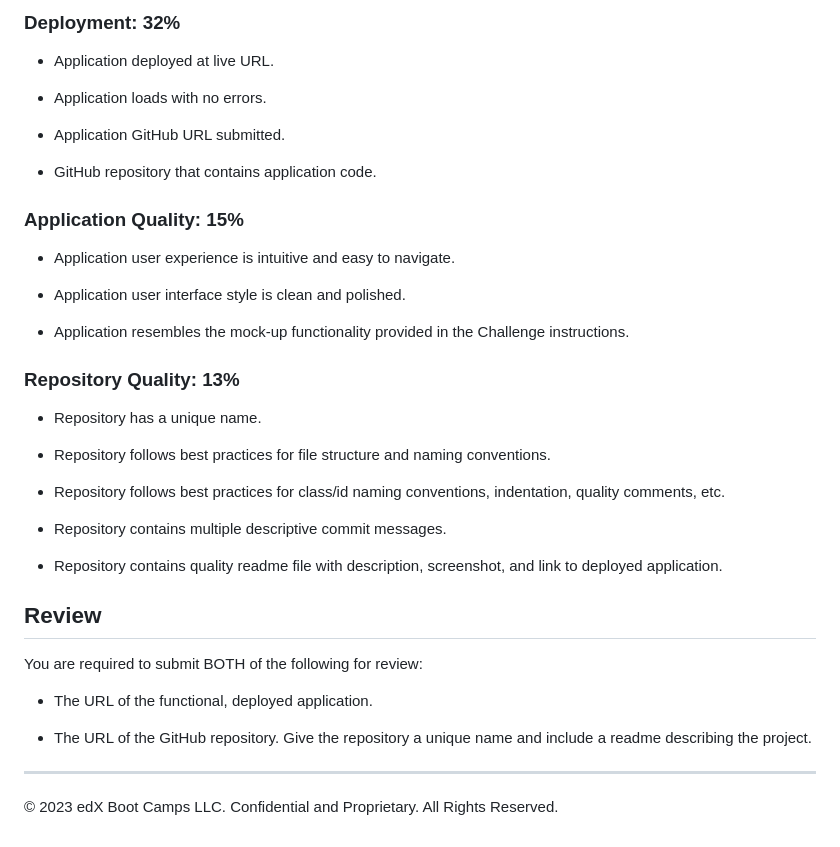
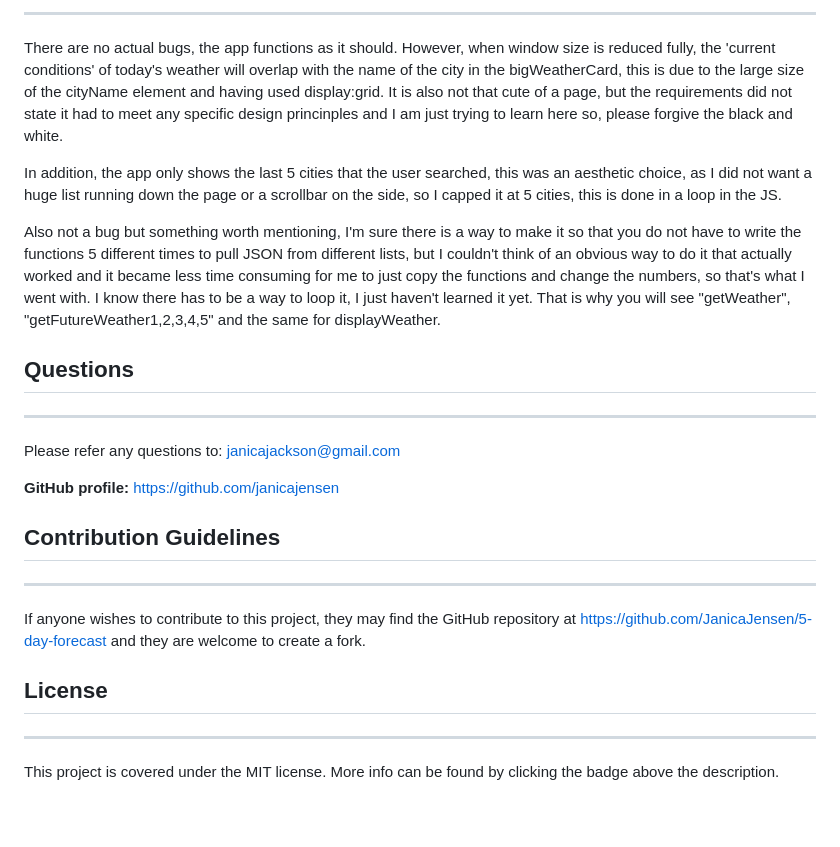
Before and after one commit to JanicaJensen/5-day-forecast, a Markdown page: README.md, the part around the change printed below. Drawn GitHub-style.

```diff
--- a/README.md
+++ b/README.md
@@ -62,41 +49,29 @@ This Challenge is graded based on the following criteria:
 
-### Deployment: 32%
+---
 
-* Application deployed at live URL.
+There are no actual bugs, the app functions as it should. However, when window size is reduced fully, the 'current conditions' of today's weather will overlap with the name of the city in the bigWeatherCard, this is due to the large size of the cityName element and having used display:grid. It is also not that cute of a page, but the requirements did not state it had to meet any specific design princinples and I am just trying to learn here so, please forgive the black and white.
 
-* Application loads with no errors.
+In addition, the app only shows the last 5 cities that the user searched, this was an aesthetic choice, as I did not want a huge list running down the page or a scrollbar on the side, so I capped it at 5 cities, this is done in a loop in the JS.
 
-* Application GitHub URL submitted.
+Also not a bug but something worth mentioning, I'm sure there is a way to make it so that you do not have to write the functions 5 different times to pull JSON from different lists, but I couldn't think of an obvious way to do it that actually worked and it became less time consuming for me to just copy the functions and change the numbers, so that's what I went with. I know there has to be a way to loop it, I just haven't learned it yet. That is why you will see "getWeather", "getFutureWeather1,2,3,4,5" and the same for displayWeather.
 
-* GitHub repository that contains application code.
+## Questions
 
-### Application Quality: 15%
+---
 
-* Application user experience is intuitive and easy to navigate.
+Please refer any questions to: janicajackson@gmail.com
 
-* Application user interface style is clean and polished.
+**GitHub profile:** https://github.com/janicajensen
 
-* Application resembles the mock-up functionality provided in the Challenge instructions.
+## Contribution Guidelines
 
-### Repository Quality: 13%
+---
 
-* Repository has a unique name.
+If anyone wishes to contribute to this project, they may find the GitHub repository at https://github.com/JanicaJensen/5-day-forecast and they are welcome to create a fork.
 
-* Repository follows best practices for file structure and naming conventions.
+## License
 
-* Repository follows best practices for class/id naming conventions, indentation, quality comments, etc.
+---
 
-* Repository contains multiple descriptive commit messages.
-
-* Repository contains quality readme file with description, screenshot, and link to deployed application.
-
-## Review
-
-You are required to submit BOTH of the following for review:
-
-* The URL of the functional, deployed application.
-
-* The URL of the GitHub repository. Give the repository a unique name and include a readme describing the project.
-
-- - -
-© 2023 edX Boot Camps LLC. Confidential and Proprietary. All Rights Reserved.
+This project is covered under the MIT license.
+More info can be found by clicking the badge above the description.
```
Also changed, not shown: other parts of README.md (+29 -42 lines).
